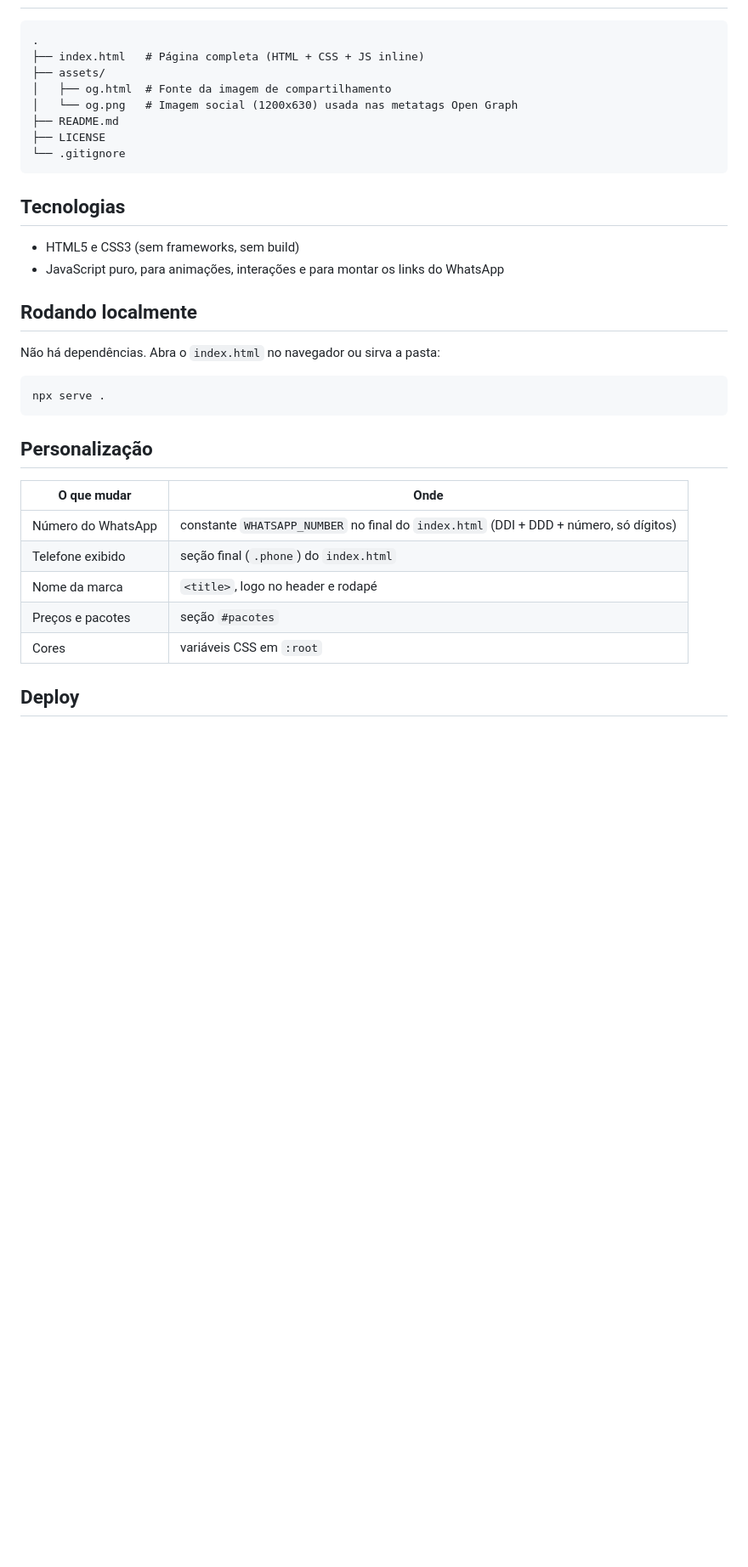
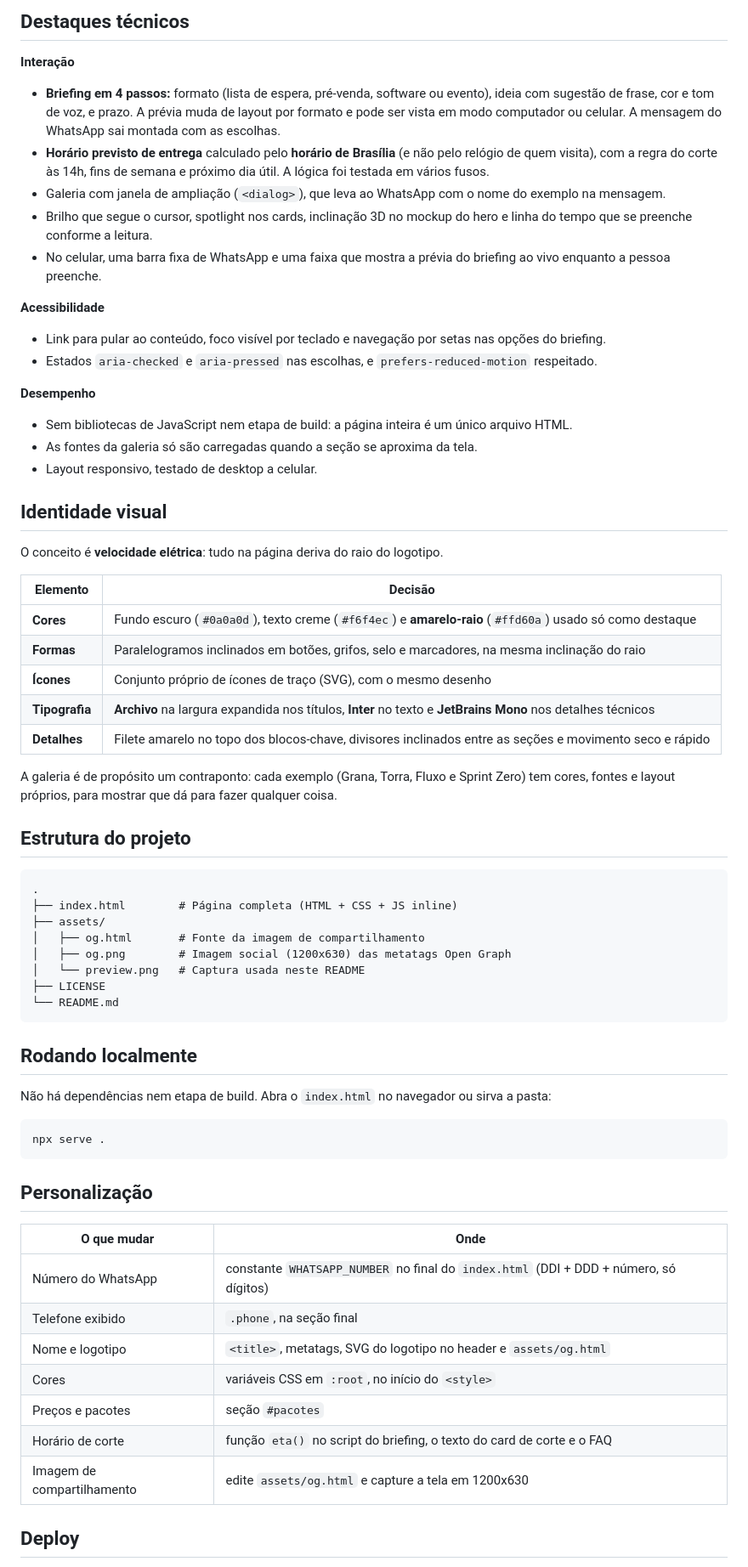
Before and after one commit to felipeolivdev/praja-landing-page, a Markdown page: README.md, the part around one of its changes. Shown at 85% size. GitHub-like rendering; blank space fills up the shorter version.

````diff
--- a/README.md
+++ b/README.md
@@ -34,23 +39,51 @@ Praticar e demonstrar a criação de uma landing page moderna usando apenas HTML
+## Destaques técnicos
+
+**Interação**
+- **Briefing em 4 passos:** formato (lista de espera, pré-venda, software ou evento), ideia com sugestão de frase, cor e tom de voz, e prazo. A prévia muda de layout por formato e pode ser vista em modo computador ou celular. A mensagem do WhatsApp sai montada com as escolhas.
+- **Horário previsto de entrega** calculado pelo **horário de Brasília** (e não pelo relógio de quem visita), com a regra do corte às 14h, fins de semana e próximo dia útil. A lógica foi testada em vários fusos.
+- Galeria com janela de ampliação (`<dialog>`), que leva ao WhatsApp com o nome do exemplo na mensagem.
+- Brilho que segue o cursor, spotlight nos cards, inclinação 3D no mockup do hero e linha do tempo que se preenche conforme a leitura.
+- No celular, uma barra fixa de WhatsApp e uma faixa que mostra a prévia do briefing ao vivo enquanto a pessoa preenche.
+
+**Acessibilidade**
+- Link para pular ao conteúdo, foco visível por teclado e navegação por setas nas opções do briefing.
+- Estados `aria-checked` e `aria-pressed` nas escolhas, e `prefers-reduced-motion` respeitado.
+
+**Desempenho**
+- Sem bibliotecas de JavaScript nem etapa de build: a página inteira é um único arquivo HTML.
+- As fontes da galeria só são carregadas quando a seção se aproxima da tela.
+- Layout responsivo, testado de desktop a celular.
+
+## Identidade visual
+
+O conceito é **velocidade elétrica**: tudo na página deriva do raio do logotipo.
+
+| Elemento | Decisão |
+|---|---|
+| **Cores** | Fundo escuro (`#0a0a0d`), texto creme (`#f6f4ec`) e **amarelo-raio** (`#ffd60a`) usado só como destaque |
+| **Formas** | Paralelogramos inclinados em botões, grifos, selo e marcadores, na mesma inclinação do raio |
+| **Ícones** | Conjunto próprio de ícones de traço (SVG), com o mesmo desenho |
+| **Tipografia** | **Archivo** na largura expandida nos títulos, **Inter** no texto e **JetBrains Mono** nos detalhes técnicos |
+| **Detalhes** | Filete amarelo no topo dos blocos-chave, divisores inclinados entre as seções e movimento seco e rápido |
+
+A galeria é de propósito um contraponto: cada exemplo (Grana, Torra, Fluxo e Sprint Zero) tem cores, fontes e layout próprios, para mostrar que dá para fazer qualquer coisa.
+
+## Estrutura do projeto
 
 ```
 .
-├── index.html   # Página completa (HTML + CSS + JS inline)
+├── index.html        # Página completa (HTML + CSS + JS inline)
 ├── assets/
-│   ├── og.html  # Fonte da imagem de compartilhamento
-│   └── og.png   # Imagem social (1200x630) usada nas metatags Open Graph
-├── README.md
+│   ├── og.html       # Fonte da imagem de compartilhamento
+│   ├── og.png        # Imagem social (1200x630) das metatags Open Graph
+│   └── preview.png   # Captura usada neste README
 ├── LICENSE
-└── .gitignore
+└── README.md
 ```
-
-## Tecnologias
-
-- HTML5 e CSS3 (sem frameworks, sem build)
-- JavaScript puro, para animações, interações e para montar os links do WhatsApp
 
 ## Rodando localmente
 
-Não há dependências. Abra o `index.html` no navegador ou sirva a pasta:
+Não há dependências nem etapa de build. Abra o `index.html` no navegador ou sirva a pasta:
 
 ```bash
 npx serve .
@@ -61,10 +94,12 @@ npx serve .
 | O que mudar | Onde |
 |---|---|
 | Número do WhatsApp | constante `WHATSAPP_NUMBER` no final do `index.html` (DDI + DDD + número, só dígitos) |
-| Telefone exibido | seção final (`.phone`) do `index.html` |
-| Nome da marca | `<title>`, logo no header e rodapé |
+| Telefone exibido | `.phone`, na seção final |
+| Nome e logotipo | `<title>`, metatags, SVG do logotipo no header e `assets/og.html` |
+| Cores | variáveis CSS em `:root`, no início do `<style>` |
 | Preços e pacotes | seção `#pacotes` |
-| Cores | variáveis CSS em `:root` |
+| Horário de corte | função `eta()` no script do briefing, o texto do card de corte e o FAQ |
+| Imagem de compartilhamento | edite `assets/og.html` e capture a tela em 1200x630 |
 
 ## Deploy
 
````
Also changed, not shown: other parts of README.md (+30 -25 lines), assets/preview.png (added).
